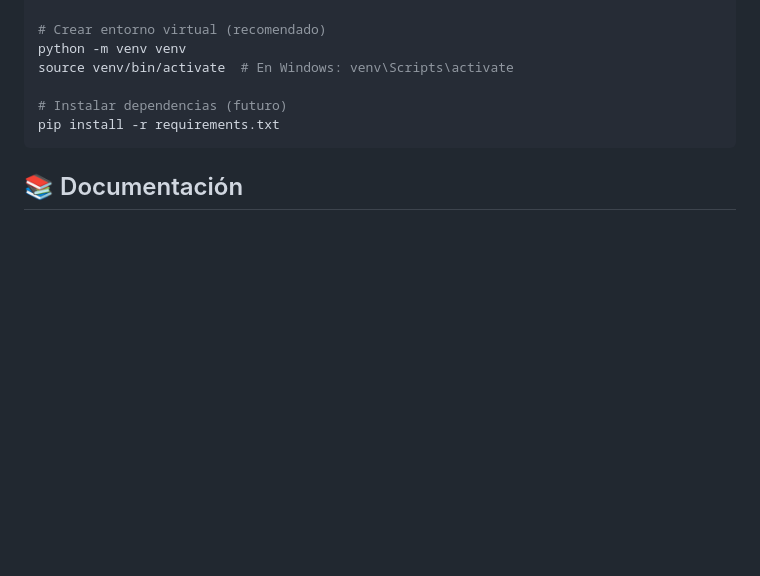
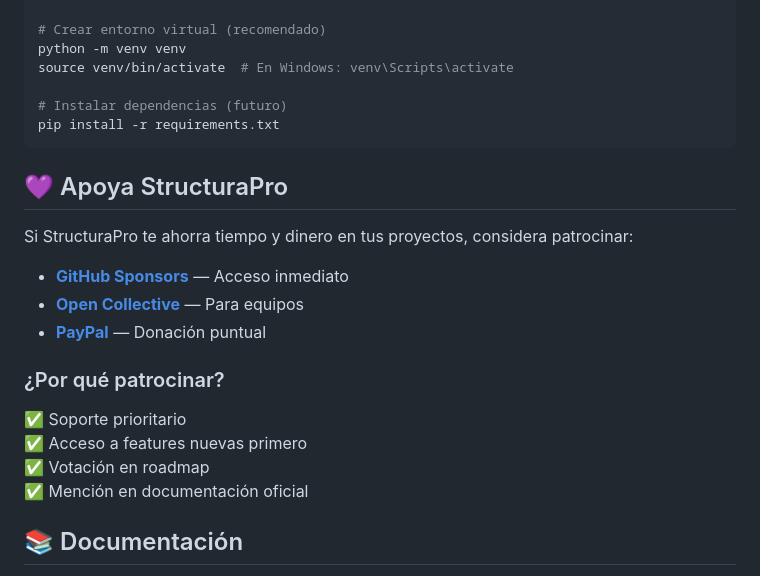
Before and after one commit to JoseIsaacs/estimador-materiales-obra, a Markdown page: README.md, the part around the change. Rendered like a GitHub page; blank space fills up the shorter version.

Commit message:
Add sponsorship information to README
Added sponsorship section with links and benefits.

````diff
--- a/README.md
+++ b/README.md
@@ -84,6 +84,20 @@ source venv/bin/activate  # En Windows: venv\Scripts\activate
 pip install -r requirements.txt
 ```
 
+## 💜 Apoya StructuraPro
+
+Si StructuraPro te ahorra tiempo y dinero en tus proyectos, considera patrocinar:
+
+- **[GitHub Sponsors](https://github.com/sponsors/joseisaacs)** — Acceso inmediato
+- **[Open Collective](https://opencollective.com/structurapro)** — Para equipos
+- **[PayPal](https://paypal.com/...)** — Donación puntual
+
+### ¿Por qué patrocinar?
+✅ Soporte prioritario
+✅ Acceso a features nuevas primero
+✅ Votación en roadmap
+✅ Mención en documentación oficial
+
 ## 📚 Documentación
 
 - [Guía de Usuario](docs/GUIA_USUARIO.md)
````
